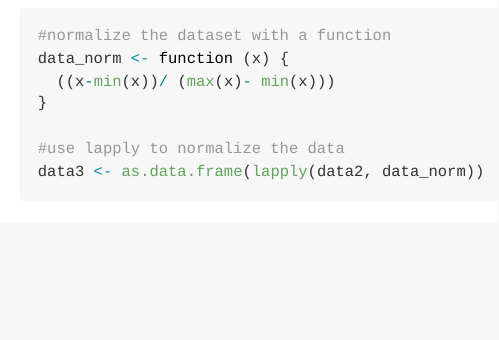
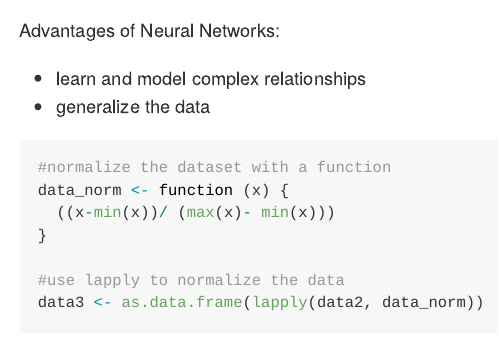
Before and after one commit to RexManglicmot/Mammographic-Masses-Neural-Network, an R Markdown document (Mammographic Masses Neural Network.Rmd): the page in a window 1100 px wide, from 7360 px down before the commit and from 7350 px down after it. Rendered offline with R 4.5, knitr and Pandoc, with nearby package versions; some code elsewhere in the file could not run offline; long lines of code are wrapped.

Commit message:
added some more info for Neural Network section

````diff
--- a/Mammographic Masses Neural Network.Rmd
+++ b/Mammographic Masses Neural Network.Rmd
@@ -225,6 +225,10 @@ data2 <- as.data.frame(lapply(data,as.integer))
 #check the class
 lapply(data2, class)
 ```
+Advantages of Neural Networks:
+
+* learn and model complex relationships
+* generalize the data
 
 ```{r}
 #normalize the dataset with a function
````
Also changed, not shown: Mammographic-Masses-Neural-Network.md (+5 -0 lines), Mammographic-Masses-Neural-Network_files/figure-gfm/unnamed-chunk-11-1.png, Mammographic-Masses-Neural-Network_files/figure-gfm/unnamed-chunk-9-1.png.
